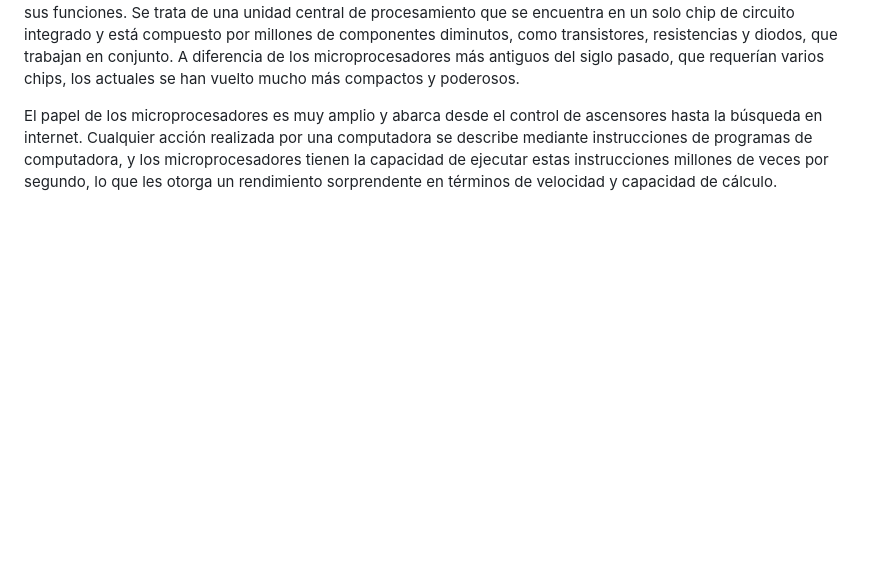
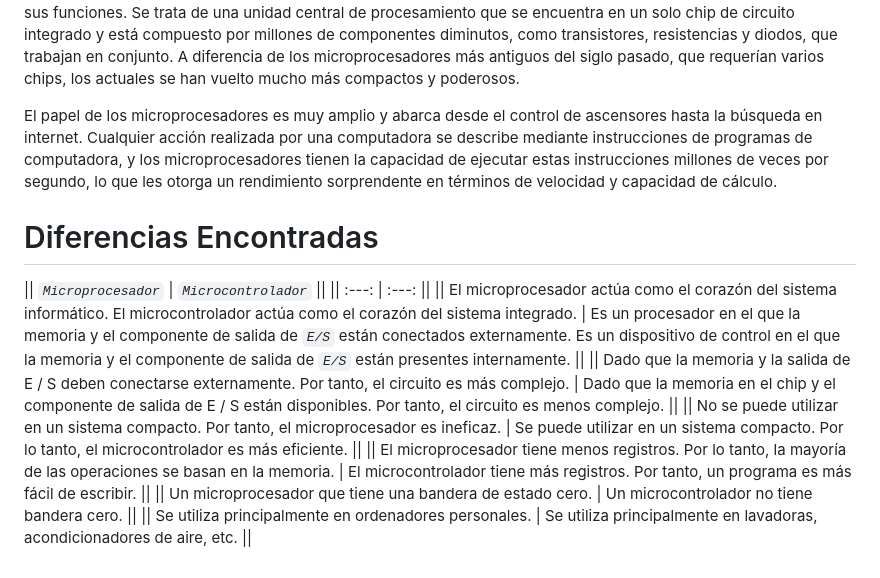
Before and after one commit to BrazanXL/BANGERFX, a Markdown page: readme.md, the part around the change. GitHub-like rendering; blank space fills up the shorter version.

Commit message:
se agg cuadro de diferencia

```diff
--- a/readme.md
+++ b/readme.md
@@ -31,3 +31,13 @@ En términos fundamentales, un microcontrolador desempeña la función de recopi
 Un microprocesador es un componente esencial en la electrónica de una computadora, responsable de llevar a cabo sus funciones. Se trata de una unidad central de procesamiento que se encuentra en un solo chip de circuito integrado y está compuesto por millones de componentes diminutos, como transistores, resistencias y diodos, que trabajan en conjunto. A diferencia de los microprocesadores más antiguos del siglo pasado, que requerían varios chips, los actuales se han vuelto mucho más compactos y poderosos.
 
 El papel de los microprocesadores es muy amplio y abarca desde el control de ascensores hasta la búsqueda en internet. Cualquier acción realizada por una computadora se describe mediante instrucciones de programas de computadora, y los microprocesadores tienen la capacidad de ejecutar estas instrucciones millones de veces por segundo, lo que les otorga un rendimiento sorprendente en términos de velocidad y capacidad de cálculo.
+
+# Diferencias Encontradas
+|| *`Microprocesador`*  | *`Microcontrolador`* ||
+|| :---: | :---: ||
+|| El microprocesador actúa como el corazón del sistema informático.	El microcontrolador actúa como el corazón del sistema integrado. | Es un procesador en el que la memoria y el componente de salida de *`E/S`* están conectados externamente.	Es un dispositivo de control en el que la memoria y el componente de salida de *`E/S`* están presentes internamente.  ||
+|| Dado que la memoria y la salida de E / S deben conectarse externamente. Por tanto, el circuito es más complejo.  | Dado que la memoria en el chip y el componente de salida de E / S están disponibles. Por tanto, el circuito es menos complejo. ||
+|| No se puede utilizar en un sistema compacto. Por tanto, el microprocesador es ineficaz. | Se puede utilizar en un sistema compacto. Por lo tanto, el microcontrolador es más eficiente. ||
+|| El microprocesador tiene menos registros. Por lo tanto, la mayoría de las operaciones se basan en la memoria. | El microcontrolador tiene más registros. Por tanto, un programa es más fácil de escribir. ||
+|| Un microprocesador que tiene una bandera de estado cero. | Un microcontrolador no tiene bandera cero. ||
+|| Se utiliza principalmente en ordenadores personales. | Se utiliza principalmente en lavadoras, acondicionadores de aire, etc. ||
```
